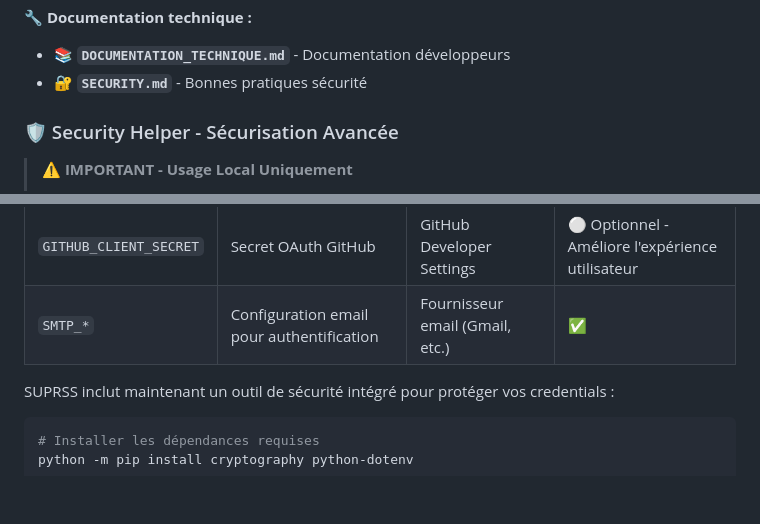
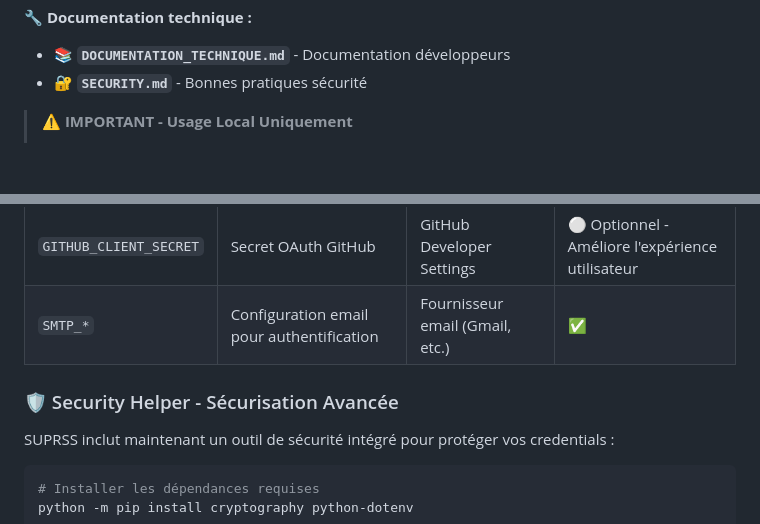
Before and after one commit to ElouanDeriaux/suprss, a Markdown page: README.md, 2 parts joined by grey strips. Drawn GitHub-style; blank space fills up the shorter version.

````diff
--- a/README.md
+++ b/README.md
@@ -20,8 +20,6 @@
 **🔧 Documentation technique :**
 - **📚 `DOCUMENTATION_TECHNIQUE.md`** - Documentation développeurs
 - **🔐 `SECURITY.md`** - Bonnes pratiques sécurité
-
-### 🛡️ Security Helper - Sécurisation Avancée
 
 > ⚠️ **IMPORTANT - Usage Local Uniquement**
 >
@@ -262,6 +260,8 @@ Copiez `.env.example` vers `.env` et configurez :
 | `GITHUB_CLIENT_SECRET` | Secret OAuth GitHub | GitHub Developer Settings | ⚪ Optionnel - Améliore l'expérience utilisateur |
 | `SMTP_*` | Configuration email pour authentification | Fournisseur email (Gmail, etc.) | ✅ |
 
+### 🛡️ Security Helper - Sécurisation Avancée
+
 SUPRSS inclut maintenant un outil de sécurité intégré pour protéger vos credentials :
 
 ```powershell
````
